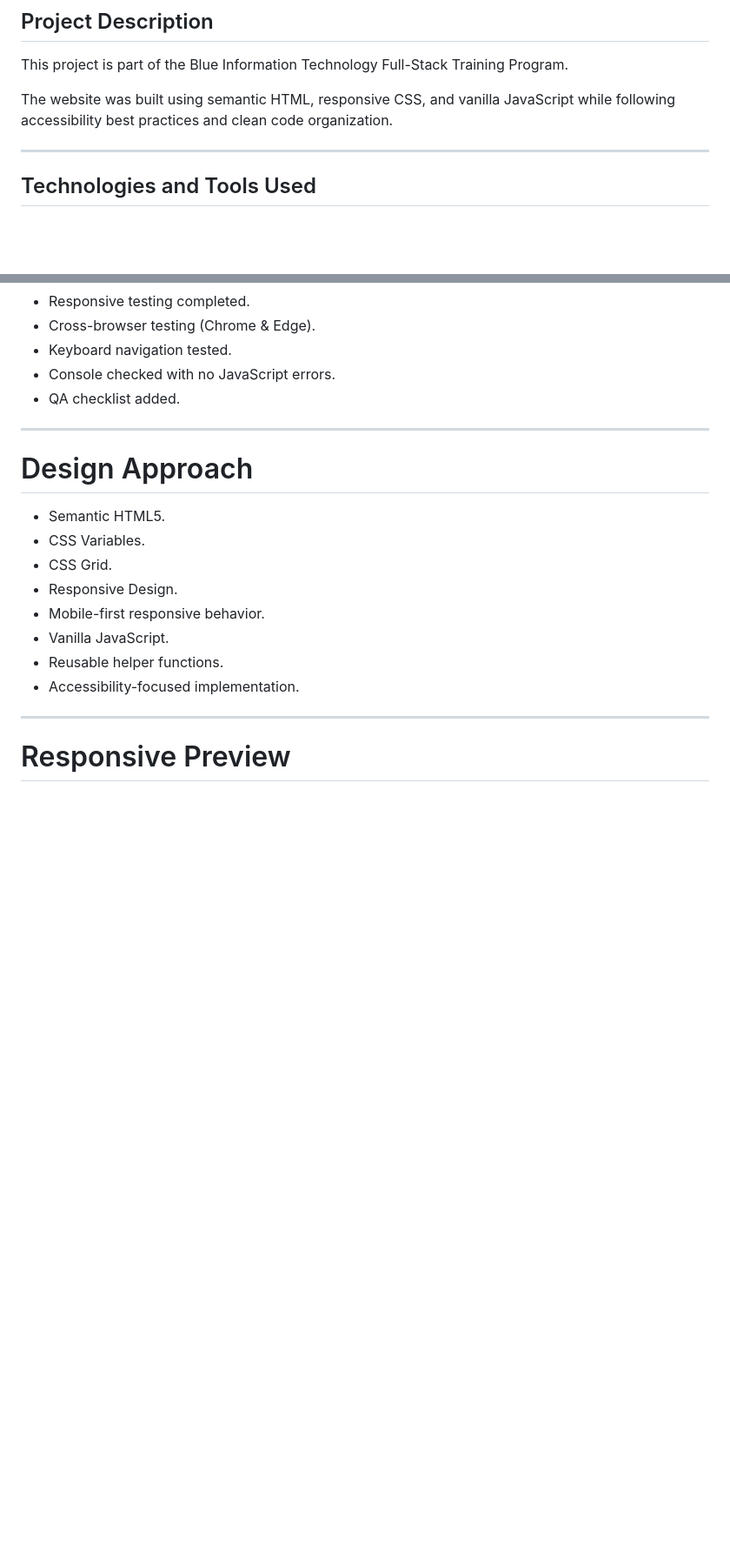
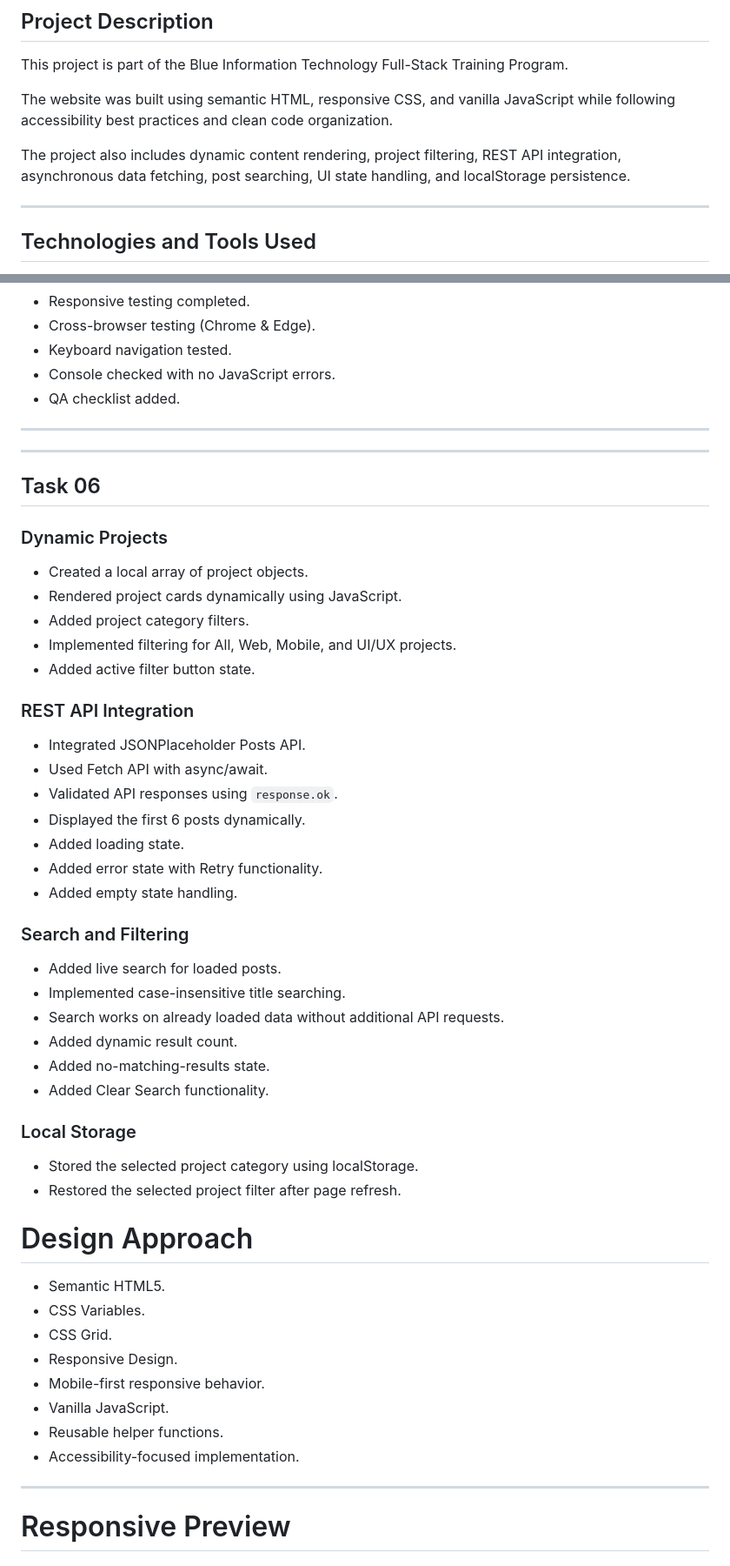
Before and after one commit to ElyasNajeh/blue-fullstack-training, a Markdown page: task-01-responsive-website/README.md, 2 parts joined by grey strips. Shown at 87% size. Rendered like a GitHub page; blank space fills up the shorter version.

Commit message:
docs: update README with JavaScript and API features

```diff
--- a/task-01-responsive-website/README.md
+++ b/task-01-responsive-website/README.md
@@ -5,6 +5,8 @@
 This project is part of the Blue Information Technology Full-Stack Training Program.
 
 The website was built using semantic HTML, responsive CSS, and vanilla JavaScript while following accessibility best practices and clean code organization.
+
+The project also includes dynamic content rendering, project filtering, REST API integration, asynchronous data fetching, post searching, UI state handling, and localStorage persistence.
 
 ---
 
@@ -149,6 +151,42 @@ git clone <repository-url>
 
 ---
 
+---
+
+## Task 06
+
+### Dynamic Projects
+
+- Created a local array of project objects.
+- Rendered project cards dynamically using JavaScript.
+- Added project category filters.
+- Implemented filtering for All, Web, Mobile, and UI/UX projects.
+- Added active filter button state.
+
+### REST API Integration
+
+- Integrated JSONPlaceholder Posts API.
+- Used Fetch API with async/await.
+- Validated API responses using `response.ok`.
+- Displayed the first 6 posts dynamically.
+- Added loading state.
+- Added error state with Retry functionality.
+- Added empty state handling.
+
+### Search and Filtering
+
+- Added live search for loaded posts.
+- Implemented case-insensitive title searching.
+- Search works on already loaded data without additional API requests.
+- Added dynamic result count.
+- Added no-matching-results state.
+- Added Clear Search functionality.
+
+### Local Storage
+
+- Stored the selected project category using localStorage.
+- Restored the selected project filter after page refresh.
+
 # Design Approach
 
 - Semantic HTML5.
```
